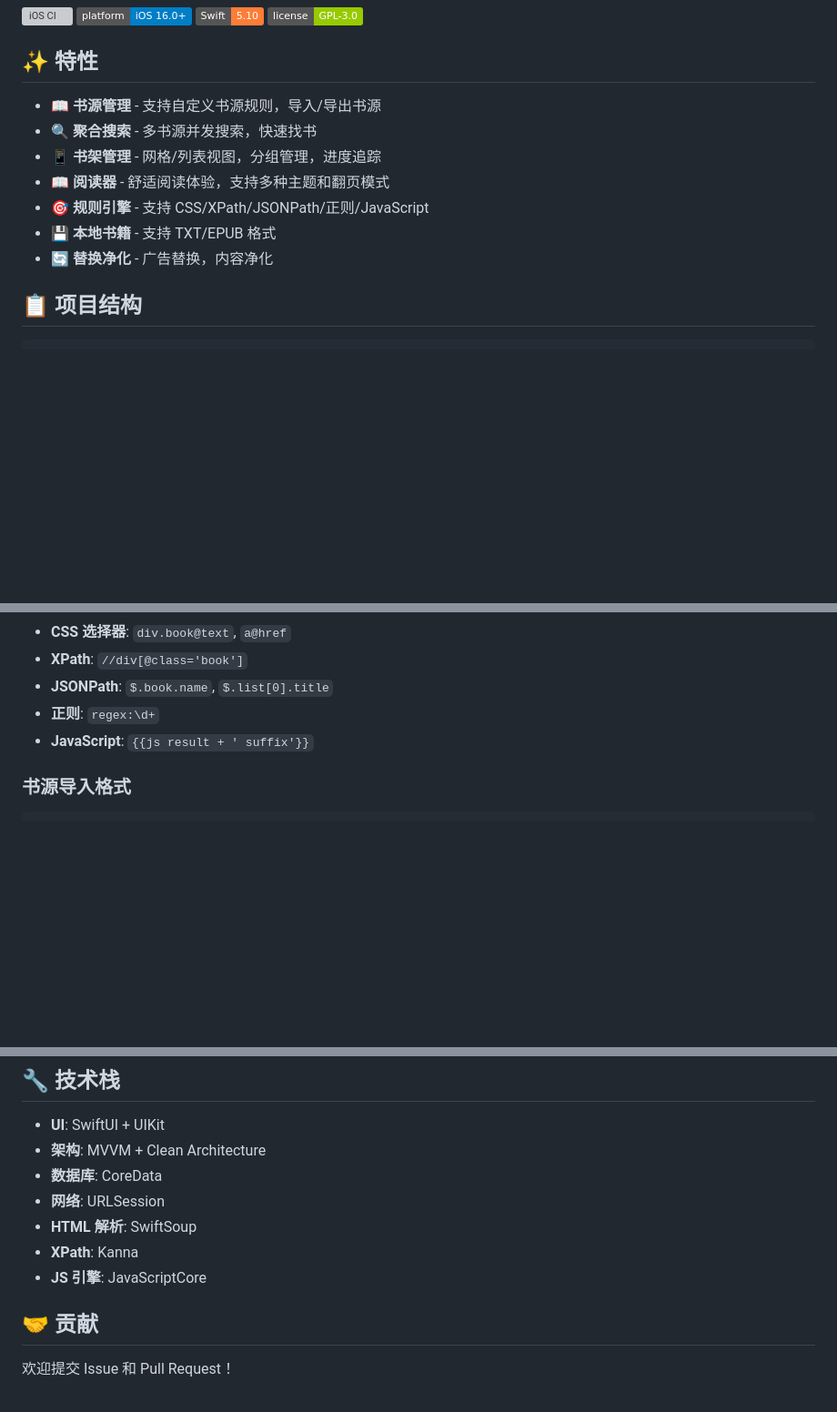
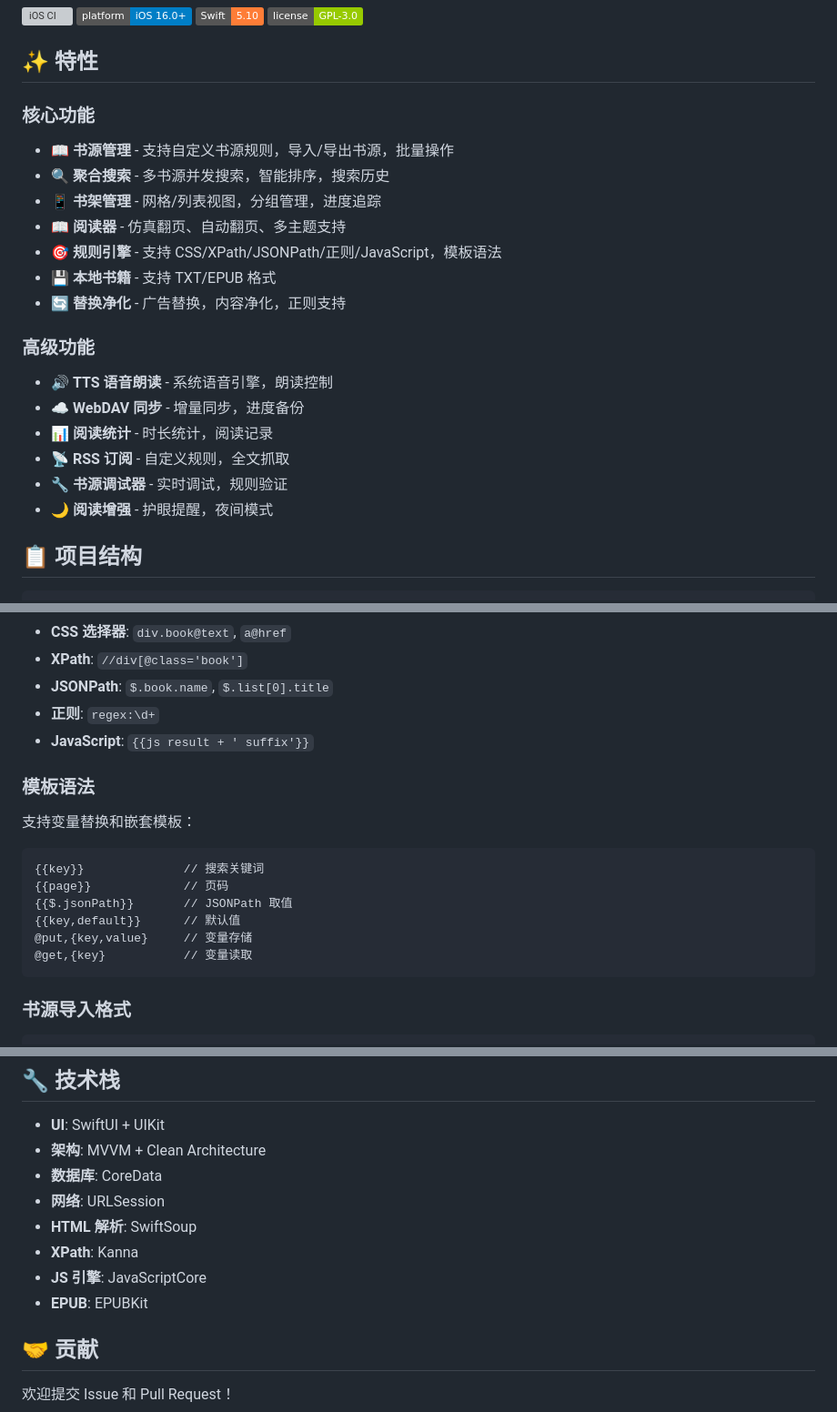
Before and after one commit to 389377616/legado-ios, a Markdown page: README.md, 3 parts joined by grey strips. Shown at 91% size. Drawn GitHub-style; badges without logos; blank space fills up the shorter version; grey boxes are pictures that could not be loaded.

````diff
--- a/README.md
+++ b/README.md
@@ -9,13 +9,22 @@
 
 ## ✨ 特性
 
-- 📖 **书源管理** - 支持自定义书源规则，导入/导出书源
-- 🔍 **聚合搜索** - 多书源并发搜索，快速找书
+### 核心功能
+- 📖 **书源管理** - 支持自定义书源规则，导入/导出书源，批量操作
+- 🔍 **聚合搜索** - 多书源并发搜索，智能排序，搜索历史
 - 📱 **书架管理** - 网格/列表视图，分组管理，进度追踪
-- 📖 **阅读器** - 舒适阅读体验，支持多种主题和翻页模式
-- 🎯 **规则引擎** - 支持 CSS/XPath/JSONPath/正则/JavaScript
+- 📖 **阅读器** - 仿真翻页、自动翻页、多主题支持
+- 🎯 **规则引擎** - 支持 CSS/XPath/JSONPath/正则/JavaScript，模板语法
 - 💾 **本地书籍** - 支持 TXT/EPUB 格式
-- 🔄 **替换净化** - 广告替换，内容净化
+- 🔄 **替换净化** - 广告替换，内容净化，正则支持
+
+### 高级功能
+- 🔊 **TTS 语音朗读** - 系统语音引擎，朗读控制
+- ☁️ **WebDAV 同步** - 增量同步，进度备份
+- 📊 **阅读统计** - 时长统计，阅读记录
+- 📡 **RSS 订阅** - 自定义规则，全文抓取
+- 🔧 **书源调试器** - 实时调试，规则验证
+- 🌙 **阅读增强** - 护眼提醒，夜间模式
 
 ## 📋 项目结构
 
@@ -76,6 +85,19 @@ xcodebuild -resolvePackageDependencies -scheme Legado
 - **正则**: `regex:\d+`
 - **JavaScript**: `{{js result + ' suffix'}}`
 
+### 模板语法
+
+支持变量替换和嵌套模板：
+
+```
+{{key}}              // 搜索关键词
+{{page}}             // 页码
+{{$.jsonPath}}       // JSONPath 取值
+{{key,default}}      // 默认值
+@put,{key,value}     // 变量存储
+@get,{key}           // 变量读取
+```
+
 ### 书源导入格式
 
 ```json
@@ -161,6 +186,7 @@ xcodebuild -resolvePackageDependencies -scheme Legado
 - **HTML 解析**: SwiftSoup
 - **XPath**: Kanna
 - **JS 引擎**: JavaScriptCore
+- **EPUB**: EPUBKit
 
 ## 🤝 贡献
 
````
Also changed, not shown: other parts of README.md (+44 -41 lines).
